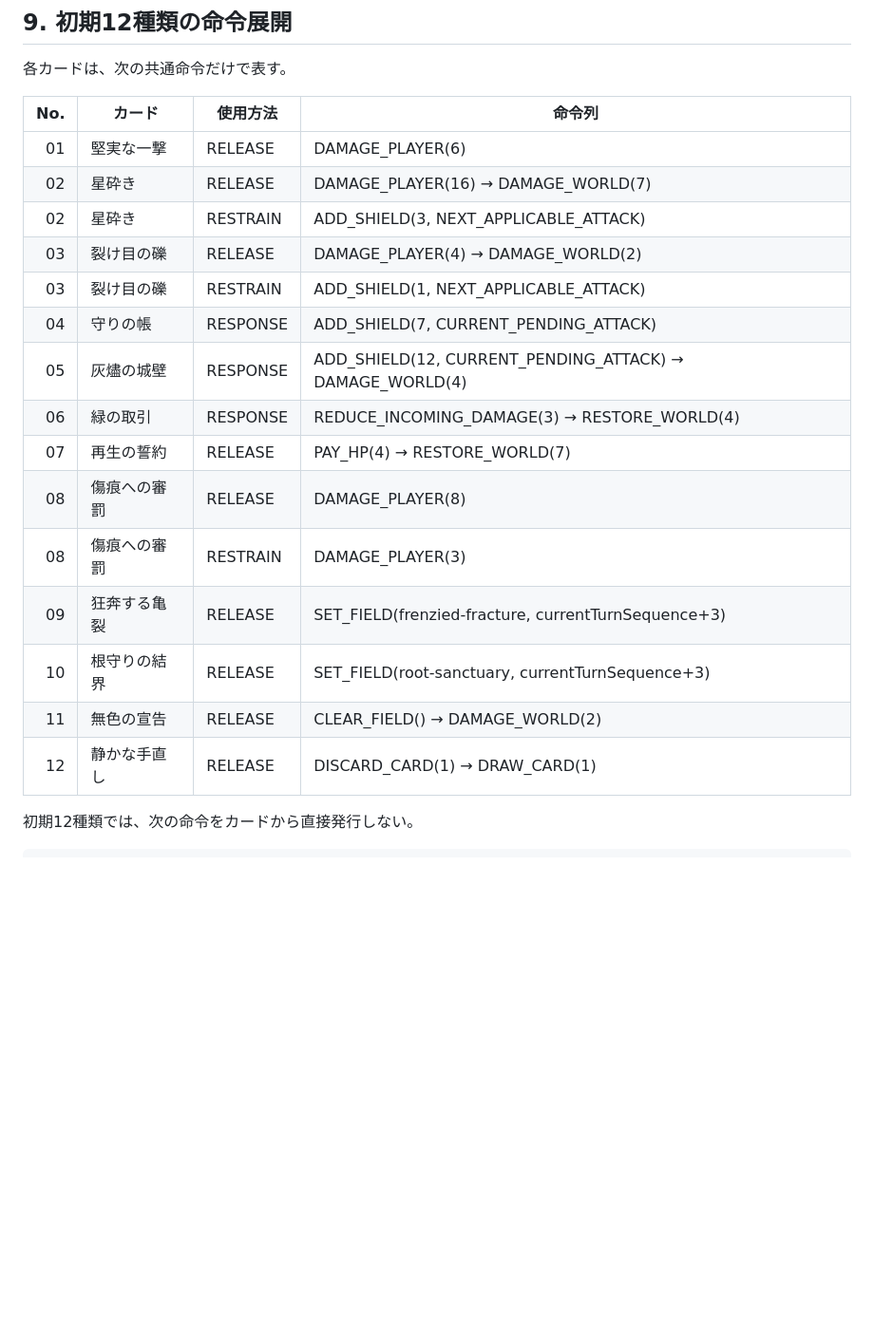
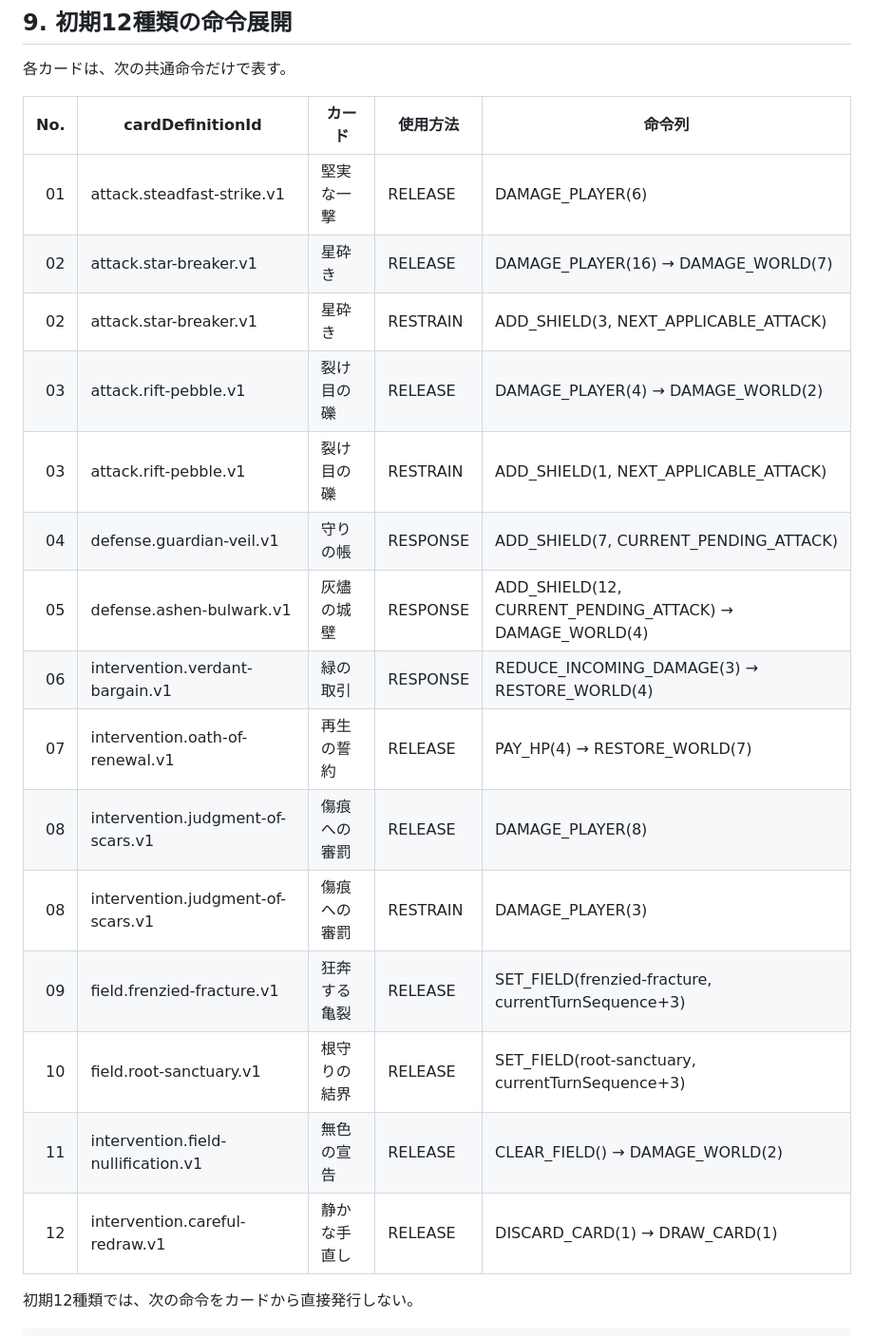
Before and after one commit to chameleonjp-lab/erabaretan, a Markdown page: docs/19_COMMON_EFFECT_COMMANDS_ALPHA_12_V1.md, the part around the change. Shown at 95% size. Drawn GitHub-style; blank space fills up the shorter version.

Commit message:
P0-04: align PAY_HP contract and card IDs

```diff
--- a/docs/19_COMMON_EFFECT_COMMANDS_ALPHA_12_V1.md
+++ b/docs/19_COMMON_EFFECT_COMMANDS_ALPHA_12_V1.md
@@ -725,23 +725,23 @@ stateHash
 
 各カードは、次の共通命令だけで表す。
 
-| No. | カード | 使用方法 | 命令列 |
-|---:|---|---|---|
-| 01 | 堅実な一撃 | RELEASE | DAMAGE_PLAYER(6) |
-| 02 | 星砕き | RELEASE | DAMAGE_PLAYER(16) → DAMAGE_WORLD(7) |
-| 02 | 星砕き | RESTRAIN | ADD_SHIELD(3, NEXT_APPLICABLE_ATTACK) |
-| 03 | 裂け目の礫 | RELEASE | DAMAGE_PLAYER(4) → DAMAGE_WORLD(2) |
-| 03 | 裂け目の礫 | RESTRAIN | ADD_SHIELD(1, NEXT_APPLICABLE_ATTACK) |
-| 04 | 守りの帳 | RESPONSE | ADD_SHIELD(7, CURRENT_PENDING_ATTACK) |
-| 05 | 灰燼の城壁 | RESPONSE | ADD_SHIELD(12, CURRENT_PENDING_ATTACK) → DAMAGE_WORLD(4) |
-| 06 | 緑の取引 | RESPONSE | REDUCE_INCOMING_DAMAGE(3) → RESTORE_WORLD(4) |
-| 07 | 再生の誓約 | RELEASE | PAY_HP(4) → RESTORE_WORLD(7) |
-| 08 | 傷痕への審罰 | RELEASE | DAMAGE_PLAYER(8) |
-| 08 | 傷痕への審罰 | RESTRAIN | DAMAGE_PLAYER(3) |
-| 09 | 狂奔する亀裂 | RELEASE | SET_FIELD(frenzied-fracture, currentTurnSequence+3) |
-| 10 | 根守りの結界 | RELEASE | SET_FIELD(root-sanctuary, currentTurnSequence+3) |
-| 11 | 無色の宣告 | RELEASE | CLEAR_FIELD() → DAMAGE_WORLD(2) |
-| 12 | 静かな手直し | RELEASE | DISCARD_CARD(1) → DRAW_CARD(1) |
+| No. | cardDefinitionId | カード | 使用方法 | 命令列 |
+|---:|---|---|---|---|
+| 01 | attack.steadfast-strike.v1 | 堅実な一撃 | RELEASE | DAMAGE_PLAYER(6) |
+| 02 | attack.star-breaker.v1 | 星砕き | RELEASE | DAMAGE_PLAYER(16) → DAMAGE_WORLD(7) |
+| 02 | attack.star-breaker.v1 | 星砕き | RESTRAIN | ADD_SHIELD(3, NEXT_APPLICABLE_ATTACK) |
+| 03 | attack.rift-pebble.v1 | 裂け目の礫 | RELEASE | DAMAGE_PLAYER(4) → DAMAGE_WORLD(2) |
+| 03 | attack.rift-pebble.v1 | 裂け目の礫 | RESTRAIN | ADD_SHIELD(1, NEXT_APPLICABLE_ATTACK) |
+| 04 | defense.guardian-veil.v1 | 守りの帳 | RESPONSE | ADD_SHIELD(7, CURRENT_PENDING_ATTACK) |
+| 05 | defense.ashen-bulwark.v1 | 灰燼の城壁 | RESPONSE | ADD_SHIELD(12, CURRENT_PENDING_ATTACK) → DAMAGE_WORLD(4) |
+| 06 | intervention.verdant-bargain.v1 | 緑の取引 | RESPONSE | REDUCE_INCOMING_DAMAGE(3) → RESTORE_WORLD(4) |
+| 07 | intervention.oath-of-renewal.v1 | 再生の誓約 | RELEASE | PAY_HP(4) → RESTORE_WORLD(7) |
+| 08 | intervention.judgment-of-scars.v1 | 傷痕への審罰 | RELEASE | DAMAGE_PLAYER(8) |
+| 08 | intervention.judgment-of-scars.v1 | 傷痕への審罰 | RESTRAIN | DAMAGE_PLAYER(3) |
+| 09 | field.frenzied-fracture.v1 | 狂奔する亀裂 | RELEASE | SET_FIELD(frenzied-fracture, currentTurnSequence+3) |
+| 10 | field.root-sanctuary.v1 | 根守りの結界 | RELEASE | SET_FIELD(root-sanctuary, currentTurnSequence+3) |
+| 11 | intervention.field-nullification.v1 | 無色の宣告 | RELEASE | CLEAR_FIELD() → DAMAGE_WORLD(2) |
+| 12 | intervention.careful-redraw.v1 | 静かな手直し | RELEASE | DISCARD_CARD(1) → DRAW_CARD(1) |
 
 初期12種類では、次の命令をカードから直接発行しない。
 
```
Also changed, not shown: docs/08_RULE_ENGINE_CONTRACT.md (+1 -0 lines).
